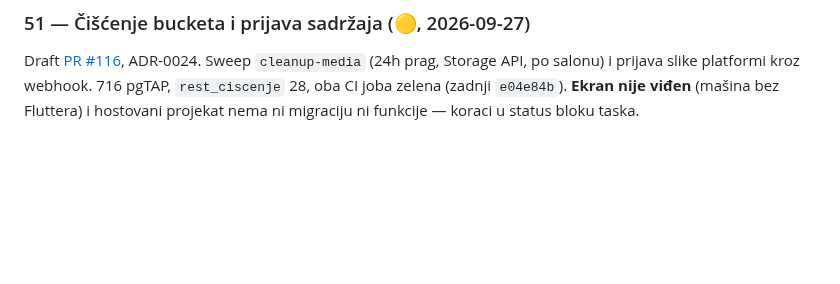
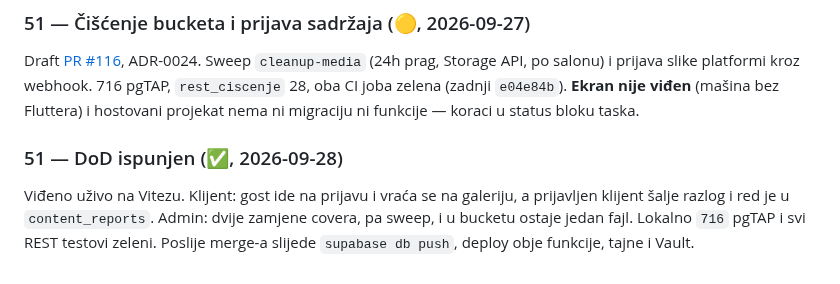
Before and after one commit to htuco/salon-booking-platform, a Markdown page: tasks/sprint-5/README.md, the part around one of its changes. Rendered like a GitHub page; blank space fills up the shorter version.

```diff
--- a/tasks/sprint-5/README.md
+++ b/tasks/sprint-5/README.md
@@ -92,3 +92,10 @@ Draft [PR #116](https://github.com/htuco/salon-booking-platform/pull/116), ADR-0
 `cleanup-media` (24h prag, Storage API, po salonu) i prijava slike platformi kroz webhook. 716
 pgTAP, `rest_ciscenje` 28, oba CI joba zelena (zadnji `e04e84b`). **Ekran nije viđen** (mašina bez
 Fluttera) i hostovani projekat nema ni migraciju ni funkcije — koraci u status bloku taska.
+
+### 51 — DoD ispunjen (✅, 2026-09-28)
+
+Viđeno uživo na Vitezu. Klijent: gost ide na prijavu i vraća se na galeriju, a prijavljen klijent
+šalje razlog i red je u `content_reports`. Admin: dvije zamjene covera, pa sweep, i u bucketu
+ostaje jedan fajl. Lokalno `716` pgTAP i svi REST testovi zeleni. Poslije merge-a slijede
+`supabase db push`, deploy obje funkcije, tajne i Vault.
```
Also changed, not shown: other parts of tasks/sprint-5/README.md (+1 -1 lines), tasks/CURRENT.md (+6 -6 lines), tasks/sprint-5/51-ciscenje-bucketa-i-prijava-sadrzaja.md (+29 -3 lines).
